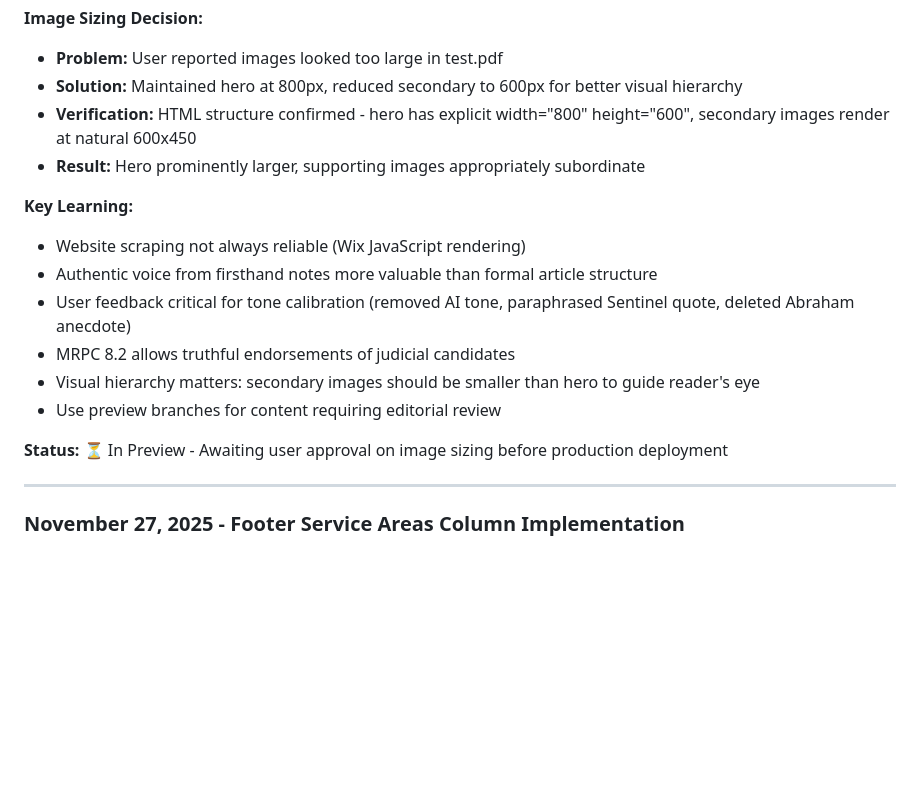
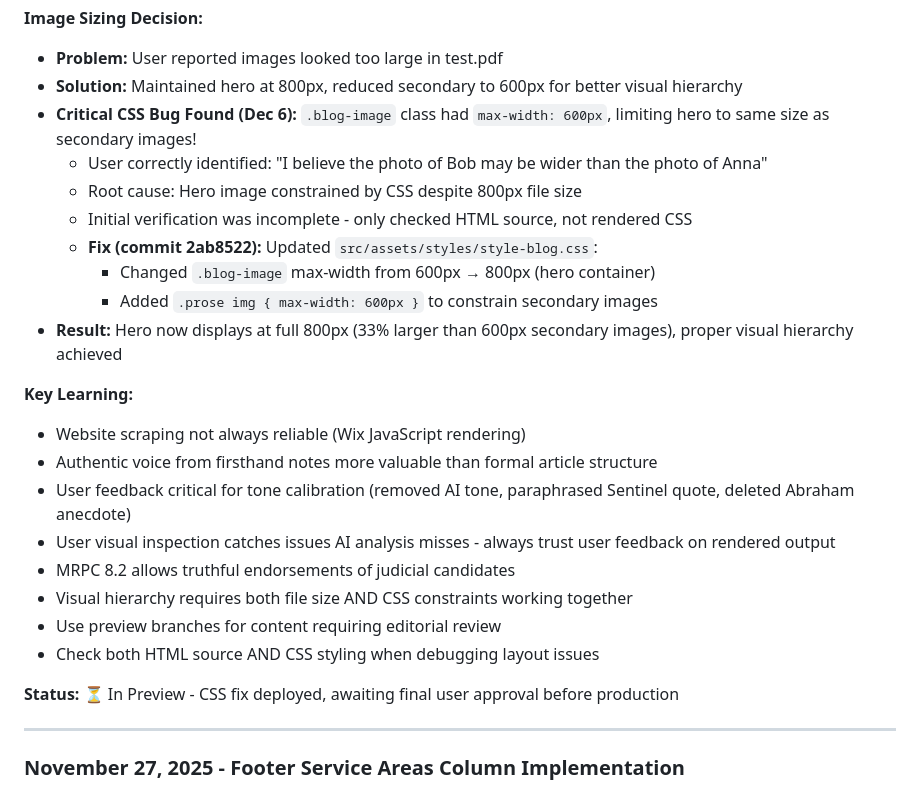
Before and after one commit to SPTrialattorneys/Sorin-Pyle-site, a Markdown page: CLAUDE.md, the part around the change. GitHub-like rendering; blank space fills up the shorter version.

Commit message:
Document CSS bug fix for blog image sizing hierarchy

```diff
--- a/CLAUDE.md
+++ b/CLAUDE.md
@@ -764,18 +764,26 @@ npm run validate:all          # Validate schema + HTML together
 **Image Sizing Decision:**
 - **Problem:** User reported images looked too large in test.pdf
 - **Solution:** Maintained hero at 800px, reduced secondary to 600px for better visual hierarchy
-- **Verification:** HTML structure confirmed - hero has explicit width="800" height="600", secondary images render at natural 600x450
-- **Result:** Hero prominently larger, supporting images appropriately subordinate
+- **Critical CSS Bug Found (Dec 6):** `.blog-image` class had `max-width: 600px`, limiting hero to same size as secondary images!
+  - User correctly identified: "I believe the photo of Bob may be wider than the photo of Anna"
+  - Root cause: Hero image constrained by CSS despite 800px file size
+  - Initial verification was incomplete - only checked HTML source, not rendered CSS
+  - **Fix (commit 2ab8522):** Updated `src/assets/styles/style-blog.css`:
+    - Changed `.blog-image` max-width from 600px → 800px (hero container)
+    - Added `.prose img { max-width: 600px }` to constrain secondary images
+- **Result:** Hero now displays at full 800px (33% larger than 600px secondary images), proper visual hierarchy achieved
 
 **Key Learning:**
 - Website scraping not always reliable (Wix JavaScript rendering)
 - Authentic voice from firsthand notes more valuable than formal article structure
 - User feedback critical for tone calibration (removed AI tone, paraphrased Sentinel quote, deleted Abraham anecdote)
+- User visual inspection catches issues AI analysis misses - always trust user feedback on rendered output
 - MRPC 8.2 allows truthful endorsements of judicial candidates
-- Visual hierarchy matters: secondary images should be smaller than hero to guide reader's eye
+- Visual hierarchy requires both file size AND CSS constraints working together
 - Use preview branches for content requiring editorial review
-
-**Status:** ⏳ In Preview - Awaiting user approval on image sizing before production deployment
+- Check both HTML source AND CSS styling when debugging layout issues
+
+**Status:** ⏳ In Preview - CSS fix deployed, awaiting final user approval before production
 
 ---
 
```
